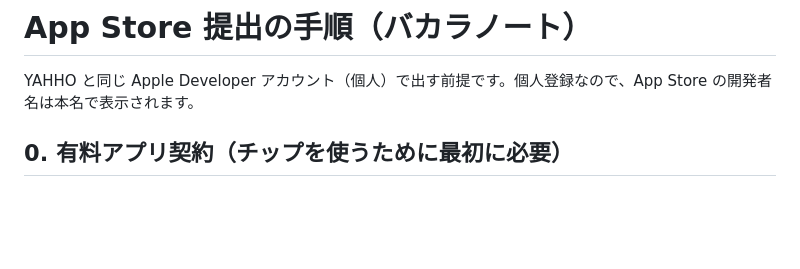
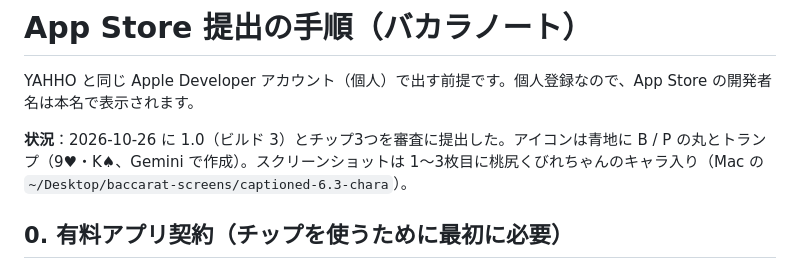
Before and after one commit to momoshirikubire/baccarat, a Markdown page: APPSTORE.md, the part around the change. Rendered like a GitHub page; blank space fills up the shorter version.

Commit message:
APPSTORE.md に提出済みの状況を書く
Co-Authored-By: Claude Opus 5.5 (1M context) <noreply@anthropic.com>
Claude-Session: https://claude.ai/code/session_01M12AzGf9ZeHAHQDxFm7vsH

```diff
--- a/APPSTORE.md
+++ b/APPSTORE.md
@@ -1,6 +1,8 @@
 # App Store 提出の手順（バカラノート）
 
 YAHHO と同じ Apple Developer アカウント（個人）で出す前提です。個人登録なので、App Store の開発者名は本名で表示されます。
+
+**状況**：2026-10-26 に 1.0（ビルド 3）とチップ3つを審査に提出した。アイコンは青地に B / P の丸とトランプ（9♥・K♠、Gemini で作成）。スクリーンショットは 1〜3枚目に桃尻くびれちゃんのキャラ入り（Mac の `~/Desktop/baccarat-screens/captioned-6.3-chara`）。
 
 ## 0. 有料アプリ契約（チップを使うために最初に必要）
 App Store Connect →「ビジネス」で次の3つを済ませる。反映まで数日かかることがあるので、最初に始める。
```
